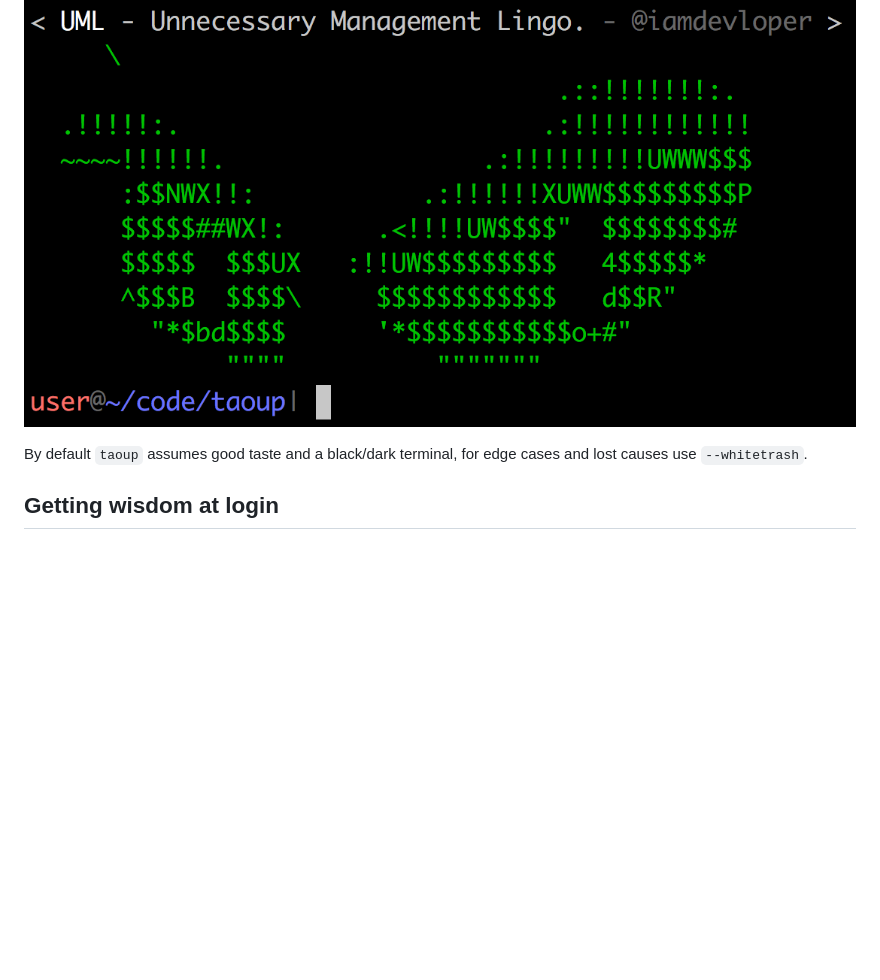
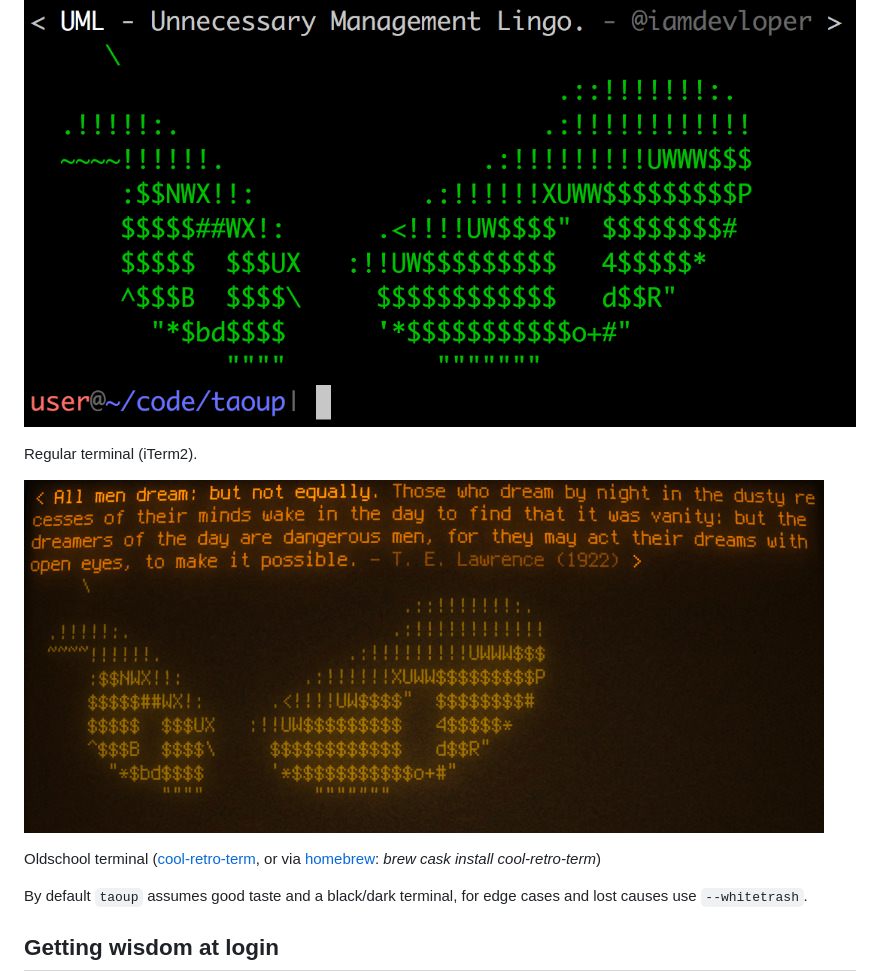
Before and after one commit to globalcitizen/taoup, a Markdown page: README.md, the part around the change. GitHub-like rendering; pictures changed too: screenshot2.jpg (added); blank space fills up the shorter version.

Commit message:
New screenshot

```diff
--- a/README.md
+++ b/README.md
@@ -17,6 +17,12 @@ Installation
  * Other unix-like: Make sure you have `ruby` and `gem` installed, run `gem install ansi` then `./taoup`.
 
 ![screenshot](https://raw.githubusercontent.com/globalcitizen/taoup/master/screenshot.png "Behold, wisdom!")
+
+Regular terminal (iTerm2).
+
+![screenshot](https://raw.githubusercontent.com/globalcitizen/taoup/master/screenshot2.jpg "brew cask install cool-retro-term")
+
+Oldschool terminal ([cool-retro-term](https://github.com/Swordfish90/cool-retro-term), or via [homebrew](https://brew.sh/): *brew cask install cool-retro-term*)
 
 By default `taoup` assumes good taste and a black/dark terminal, for edge cases and lost causes use `--whitetrash`.
 
```
